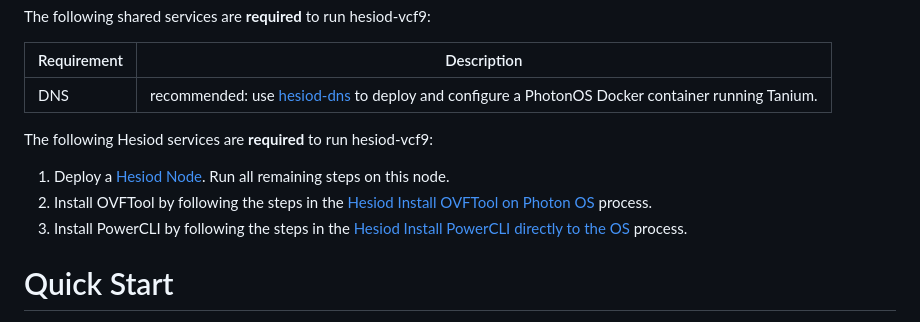
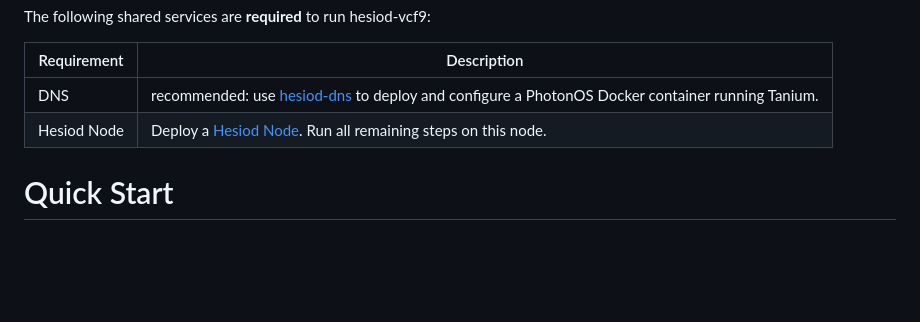
Before and after one commit to boconnor2017/hesiod-vcf9, a Markdown page: README.md, the part around the change. Drawn GitHub-style; blank space fills up the shorter version.

```diff
--- a/README.md
+++ b/README.md
@@ -37,11 +37,8 @@ The following shared services are **required** to run hesiod-vcf9:
 | Requirement | Description |
 |-------------|-------------|
 | DNS | recommended: use [hesiod-dns](https://github.com/boconnor2017/hesiod-dns) to deploy and configure a PhotonOS Docker container running Tanium. |
+| Hesiod Node | Deploy a [Hesiod Node](https://github.com/boconnor2017/hesiod?tab=readme-ov-file#deploy-hesiod-nodes). Run all remaining steps on this node. |
 
-The following Hesiod services are **required** to run hesiod-vcf9:
-1. Deploy a [Hesiod Node](https://github.com/boconnor2017/hesiod?tab=readme-ov-file#deploy-hesiod-nodes). Run all remaining steps on this node.
-2. Install OVFTool by following the steps in the [Hesiod Install OVFTool on Photon OS](https://github.com/boconnor2017/hesiod/tree/main/ovftool) process.
-3. Install PowerCLI by following the steps in the [Hesiod Install PowerCLI directly to the OS](https://github.com/boconnor2017/hesiod/blob/main/powershell/readme.md) process.
 
 # Quick Start
 
```
